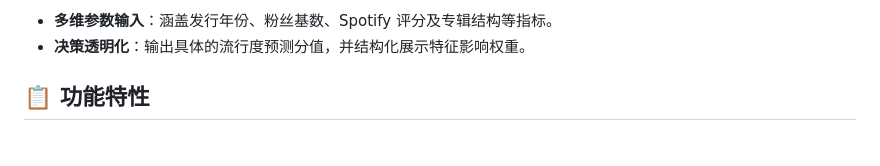
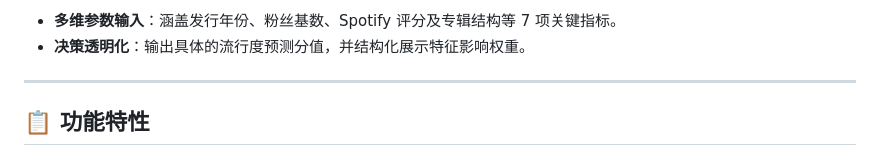
Before and after one commit to yellowfish-42/AIMusic_Prompt_Generator, a Markdown page: README.md, the part around one of its changes. Drawn GitHub-style.

Commit message:
Revise images and text in README.md
Updated images and descriptions in the README for better clarity and visual representation.

```diff
--- a/README.md
+++ b/README.md
@@ -54,8 +54,10 @@
   </table>
 </div>
 
-*   **多维参数输入**：涵盖发行年份、粉丝基数、Spotify 评分及专辑结构等指标。
+*   **多维参数输入**：涵盖发行年份、粉丝基数、Spotify 评分及专辑结构等 7 项关键指标。
 *   **决策透明化**：输出具体的流行度预测分值，并结构化展示特征影响权重。
+
+---
 
 
 ## 📋 功能特性
```
Also changed, not shown: other parts of README.md (+8 -8 lines).
